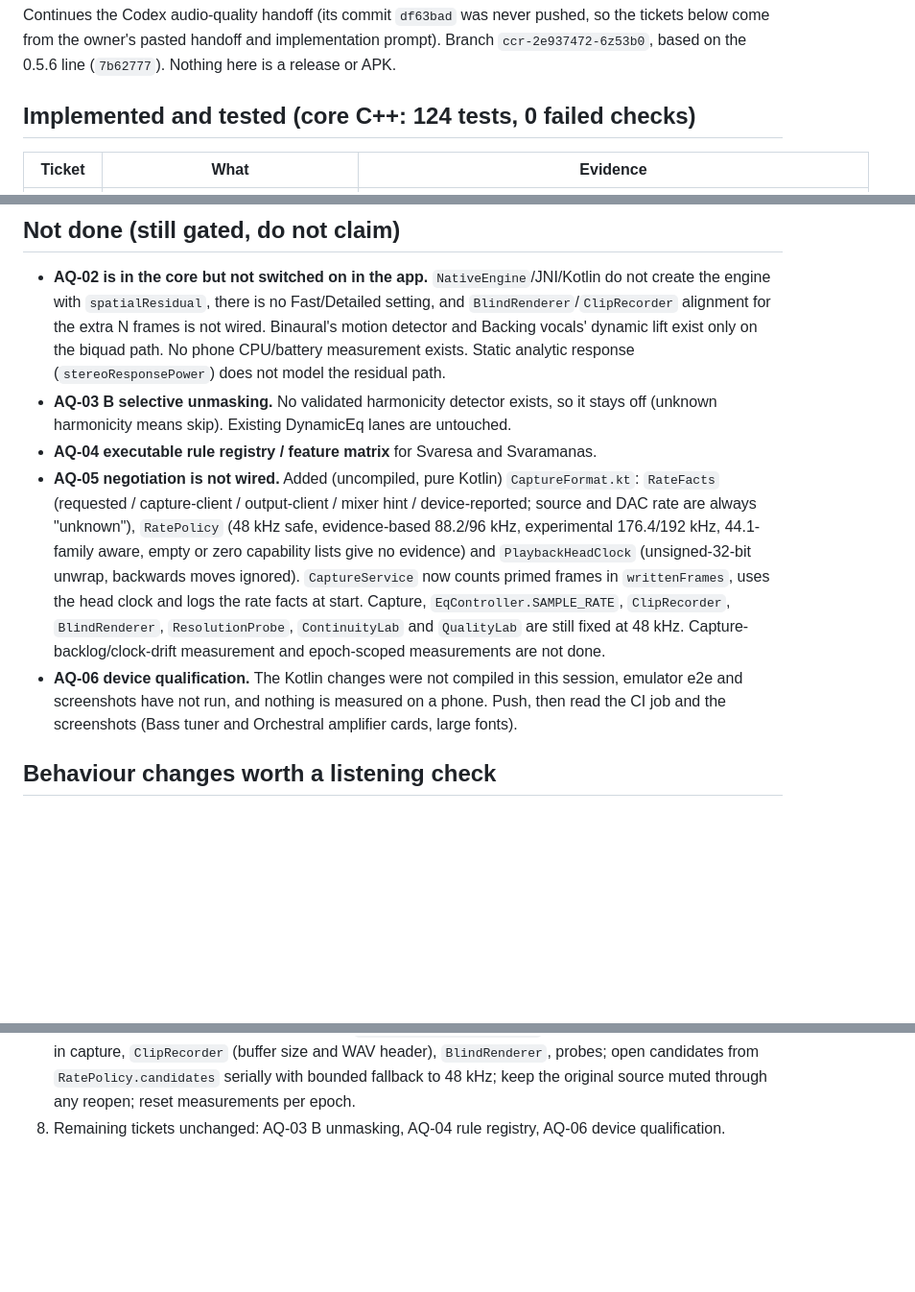
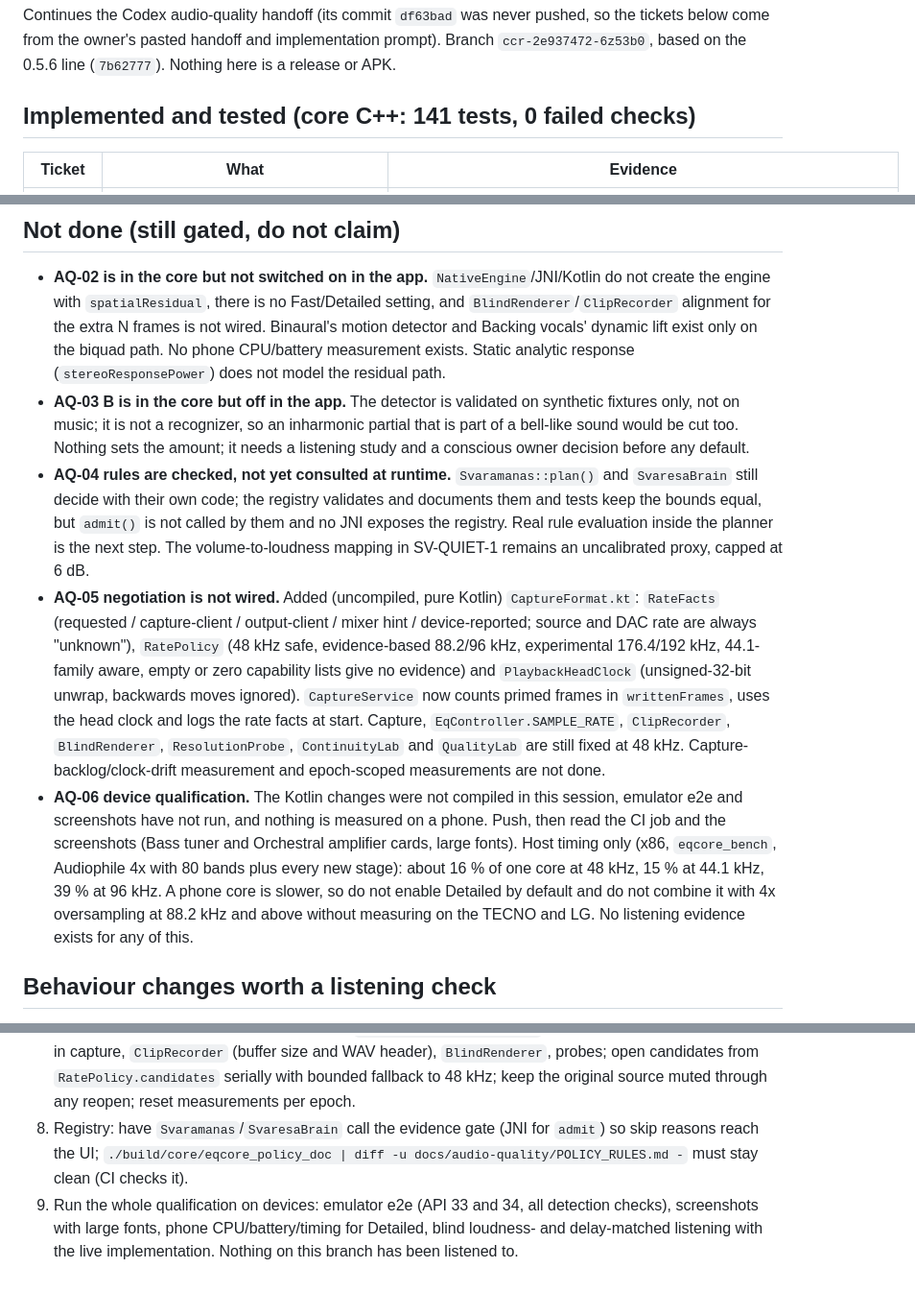
Before and after one commit to iamhariize-maker/Equalizer-app, a Markdown page: docs/audio-quality/STATUS.md, 3 parts joined by grey strips. Shown at 96% size. Drawn GitHub-style; blank space fills up the shorter version.

Commit message:
Update audio-quality status for AQ-03 B, AQ-04 and core qualification
Co-Authored-By: Claude Sonnet 5.5 <noreply@anthropic.com>
Claude-Session: https://claude.ai/code/session_01HNwFG9Exb9AGcKb2sp4uzh

```diff
--- a/docs/audio-quality/STATUS.md
+++ b/docs/audio-quality/STATUS.md
@@ -4,7 +4,7 @@ Continues the Codex audio-quality handoff (its commit `df63bad` was never pushed
 below come from the owner's pasted handoff and implementation prompt). Branch
 `ccr-2e937472-6z53b0`, based on the 0.5.6 line (`7b62777`). Nothing here is a release or APK.
 
-## Implemented and tested (core C++: 124 tests, 0 failed checks)
+## Implemented and tested (core C++: 141 tests, 0 failed checks)
 
 | Ticket | What | Evidence |
 |---|---|---|
@@ -22,9 +25,13 @@ below come from the owner's pasted handoff and implementation prompt). Branch
   alignment for the extra N frames is not wired. Binaural's motion detector and Backing vocals' dynamic
   lift exist only on the biquad path. No phone CPU/battery measurement exists. Static analytic
   response (`stereoResponsePower`) does not model the residual path.
-* **AQ-03 B selective unmasking.** No validated harmonicity detector exists, so it stays off
-  (unknown harmonicity means skip). Existing DynamicEq lanes are untouched.
-* **AQ-04 executable rule registry / feature matrix** for Svaresa and Svaramanas.
+* **AQ-03 B is in the core but off in the app.** The detector is validated on synthetic fixtures only, not
+  on music; it is not a recognizer, so an inharmonic partial that is part of a bell-like sound would be cut
+  too. Nothing sets the amount; it needs a listening study and a conscious owner decision before any default.
+* **AQ-04 rules are checked, not yet consulted at runtime.** `Svaramanas::plan()` and `SvaresaBrain` still decide
+  with their own code; the registry validates and documents them and tests keep the bounds equal, but
+  `admit()` is not called by them and no JNI exposes the registry. Real rule evaluation inside the planner is the
+  next step. The volume-to-loudness mapping in SV-QUIET-1 remains an uncalibrated proxy, capped at 6 dB.
 * **AQ-05 negotiation is not wired.** Added (uncompiled, pure Kotlin) `CaptureFormat.kt`: `RateFacts`
   (requested / capture-client / output-client / mixer hint / device-reported; source and DAC rate are
   always "unknown"), `RatePolicy` (48 kHz safe, evidence-based 88.2/96 kHz, experimental 176.4/192 kHz,
@@ -36,6 +43,10 @@ below come from the owner's pasted handoff and implementation prompt). Branch
 * **AQ-06 device qualification.** The Kotlin changes were not compiled in this session, emulator e2e
   and screenshots have not run, and nothing is measured on a phone. Push, then read the CI job and the
   screenshots (Bass tuner and Orchestral amplifier cards, large fonts).
+  Host timing only (x86, `eqcore_bench`, Audiophile 4x with 80 bands plus every new stage): about 16 % of one
+  core at 48 kHz, 15 % at 44.1 kHz, 39 % at 96 kHz. A phone core is slower, so do not enable Detailed by
+  default and do not combine it with 4x oversampling at 88.2 kHz and above without measuring on the TECNO and LG.
+  No listening evidence exists for any of this.
 
 ## Behaviour changes worth a listening check
 
@@ -64,4 +75,8 @@ Kotlin/JNI changes are uncompiled. In `android/` run:
 7. To switch on AQ-05 negotiation: replace the `EqController.SAMPLE_RATE` constant with the negotiated rate in capture,
    `ClipRecorder` (buffer size and WAV header), `BlindRenderer`, probes; open candidates from `RatePolicy.candidates`
    serially with bounded fallback to 48 kHz; keep the original source muted through any reopen; reset measurements per epoch.
-8. Remaining tickets unchanged: AQ-03 B unmasking, AQ-04 rule registry, AQ-06 device qualification.
+8. Registry: have `Svaramanas`/`SvaresaBrain` call the evidence gate (JNI for `admit`) so skip reasons reach the UI;
+   `./build/core/eqcore_policy_doc | diff -u docs/audio-quality/POLICY_RULES.md -` must stay clean (CI checks it).
+9. Run the whole qualification on devices: emulator e2e (API 33 and 34, all detection checks), screenshots with large
+   fonts, phone CPU/battery/timing for Detailed, blind loudness- and delay-matched listening with the live implementation.
+   Nothing on this branch has been listened to.
```
Also changed, not shown: other parts of docs/audio-quality/STATUS.md (+3 -0 lines).
